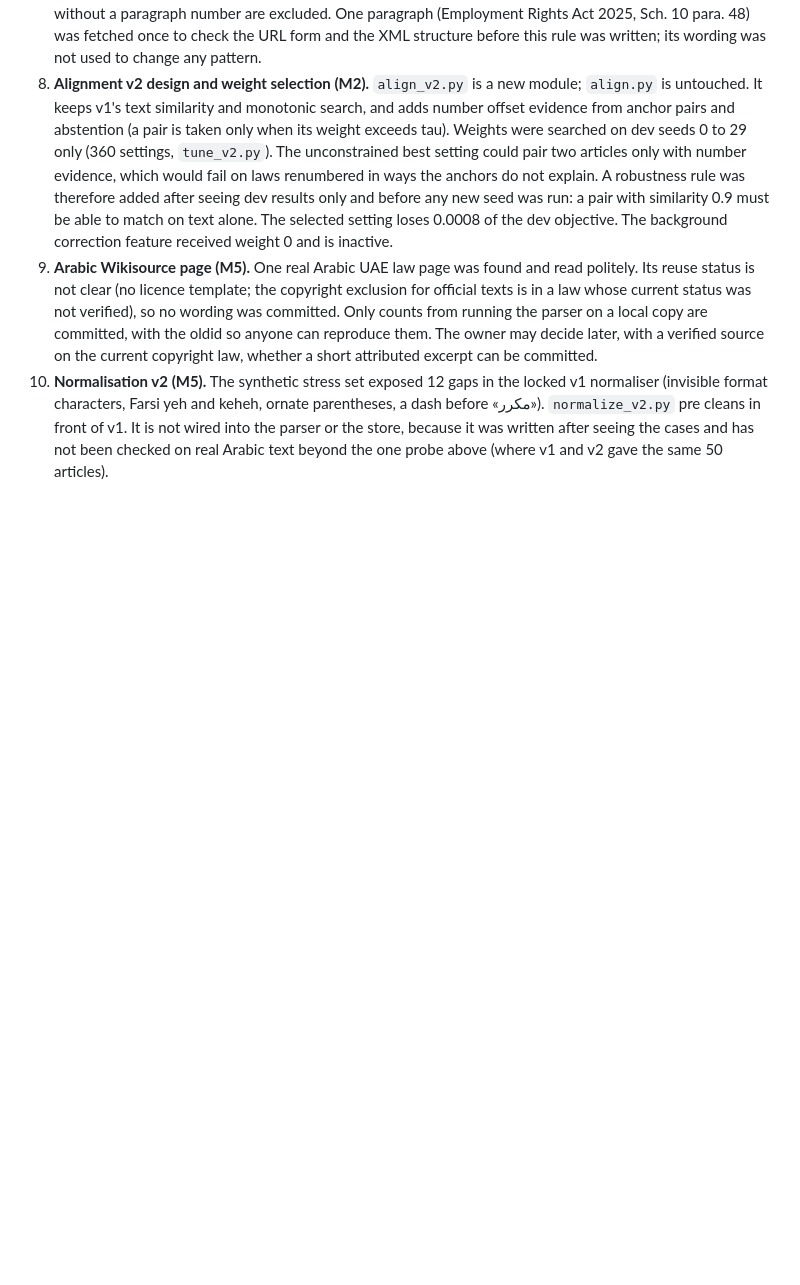
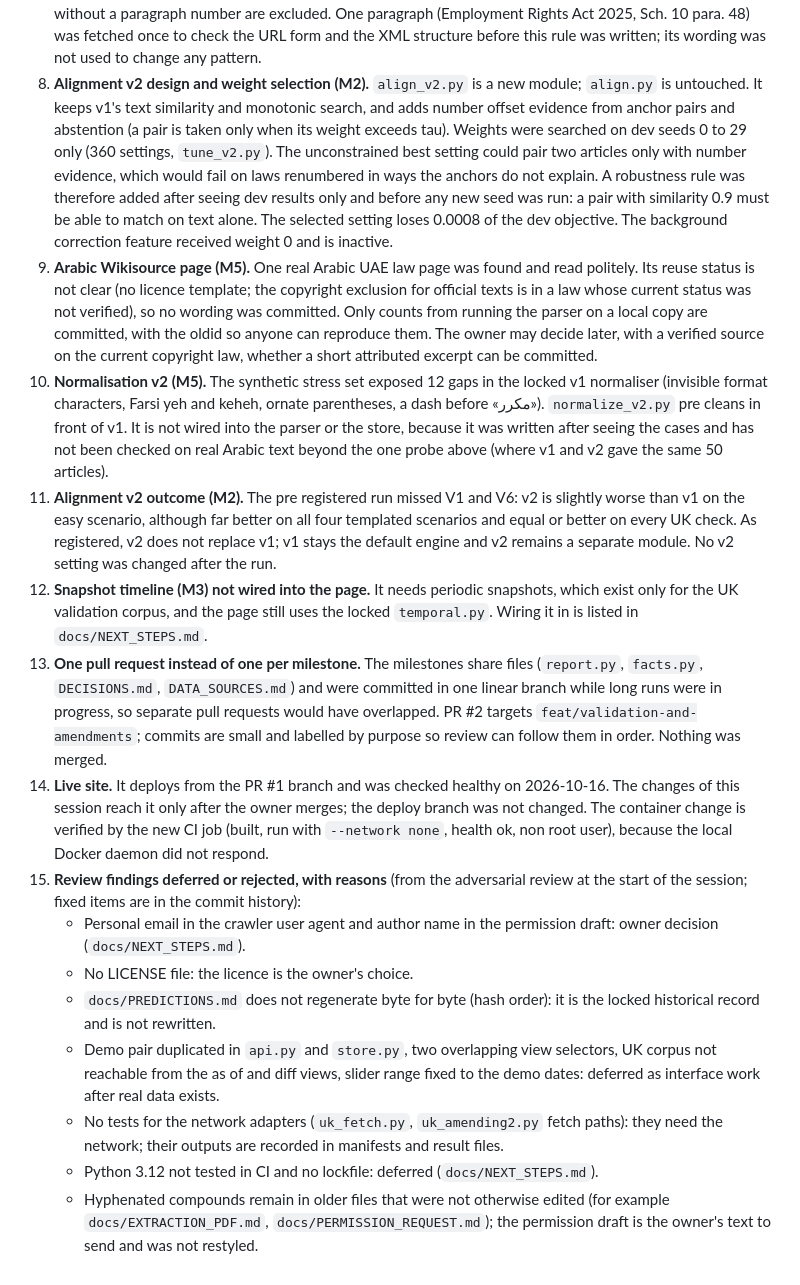
Before and after one commit to hudasol/Taadeel, a Markdown page: docs/DECISIONS.md, the part around the change. Rendered like a GitHub page; blank space fills up the shorter version.

Commit message:
Log the v2 outcome, the single pull request, the live site state and deferred review findings

```diff
--- a/docs/DECISIONS.md
+++ b/docs/DECISIONS.md
@@ -14,3 +14,15 @@ Reversible decisions taken during unattended work, with the reason. Irreversible
 8. **Alignment v2 design and weight selection (M2).** `align_v2.py` is a new module; `align.py` is untouched. It keeps v1's text similarity and monotonic search, and adds number offset evidence from anchor pairs and abstention (a pair is taken only when its weight exceeds tau). Weights were searched on dev seeds 0 to 29 only (360 settings, `tune_v2.py`). The unconstrained best setting could pair two articles only with number evidence, which would fail on laws renumbered in ways the anchors do not explain. A robustness rule was therefore added after seeing dev results only and before any new seed was run: a pair with similarity 0.9 must be able to match on text alone. The selected setting loses 0.0008 of the dev objective. The background correction feature received weight 0 and is inactive.
 9. **Arabic Wikisource page (M5).** One real Arabic UAE law page was found and read politely. Its reuse status is not clear (no licence template; the copyright exclusion for official texts is in a law whose current status was not verified), so no wording was committed. Only counts from running the parser on a local copy are committed, with the oldid so anyone can reproduce them. The owner may decide later, with a verified source on the current copyright law, whether a short attributed excerpt can be committed.
 10. **Normalisation v2 (M5).** The synthetic stress set exposed 12 gaps in the locked v1 normaliser (invisible format characters, Farsi yeh and keheh, ornate parentheses, a dash before «مكرر»). `normalize_v2.py` pre cleans in front of v1. It is not wired into the parser or the store, because it was written after seeing the cases and has not been checked on real Arabic text beyond the one probe above (where v1 and v2 gave the same 50 articles).
+11. **Alignment v2 outcome (M2).** The pre registered run missed V1 and V6: v2 is slightly worse than v1 on the easy scenario, although far better on all four templated scenarios and equal or better on every UK check. As registered, v2 does not replace v1; v1 stays the default engine and v2 remains a separate module. No v2 setting was changed after the run.
+12. **Snapshot timeline (M3) not wired into the page.** It needs periodic snapshots, which exist only for the UK validation corpus, and the page still uses the locked `temporal.py`. Wiring it in is listed in `docs/NEXT_STEPS.md`.
+13. **One pull request instead of one per milestone.** The milestones share files (`report.py`, `facts.py`, `DECISIONS.md`, `DATA_SOURCES.md`) and were committed in one linear branch while long runs were in progress, so separate pull requests would have overlapped. PR #2 targets `feat/validation-and-amendments`; commits are small and labelled by purpose so review can follow them in order. Nothing was merged.
+14. **Live site.** It deploys from the PR #1 branch and was checked healthy on 2026-10-16. The changes of this session reach it only after the owner merges; the deploy branch was not changed. The container change is verified by the new CI job (built, run with `--network none`, health ok, non root user), because the local Docker daemon did not respond.
+15. **Review findings deferred or rejected, with reasons** (from the adversarial review at the start of the session; fixed items are in the commit history):
+    * Personal email in the crawler user agent and author name in the permission draft: owner decision (`docs/NEXT_STEPS.md`).
+    * No LICENSE file: the licence is the owner's choice.
+    * `docs/PREDICTIONS.md` does not regenerate byte for byte (hash order): it is the locked historical record and is not rewritten.
+    * Demo pair duplicated in `api.py` and `store.py`, two overlapping view selectors, UK corpus not reachable from the as of and diff views, slider range fixed to the demo dates: deferred as interface work after real data exists.
+    * No tests for the network adapters (`uk_fetch.py`, `uk_amending2.py` fetch paths): they need the network; their outputs are recorded in manifests and result files.
+    * Python 3.12 not tested in CI and no lockfile: deferred (`docs/NEXT_STEPS.md`).
+    * Hyphenated compounds remain in older files that were not otherwise edited (for example `docs/EXTRACTION_PDF.md`, `docs/PERMISSION_REQUEST.md`); the permission draft is the owner's text to send and was not restyled.
```
